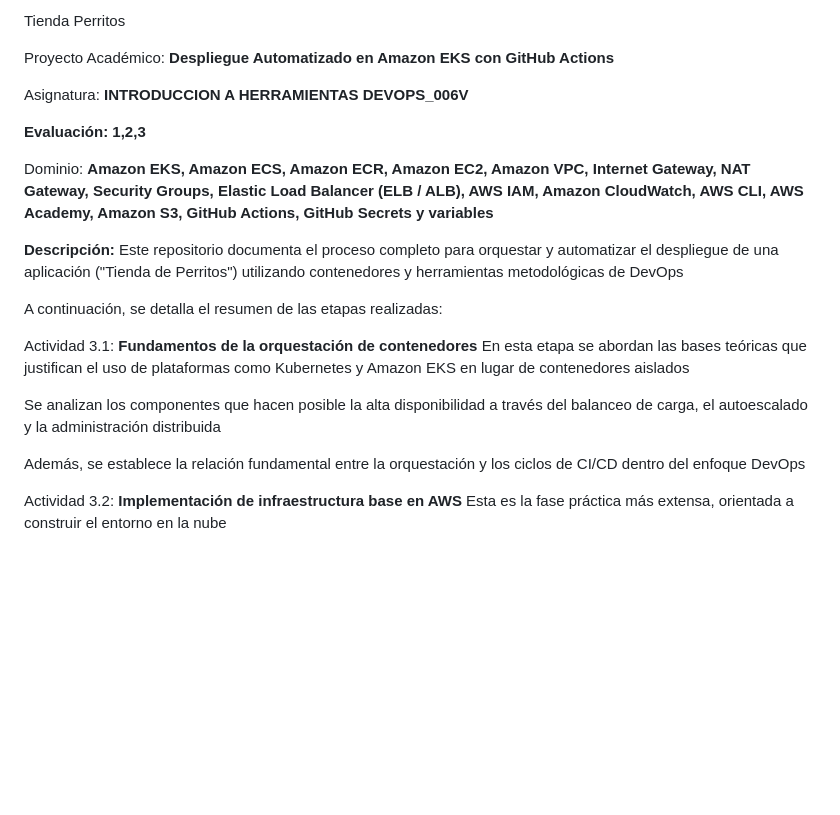
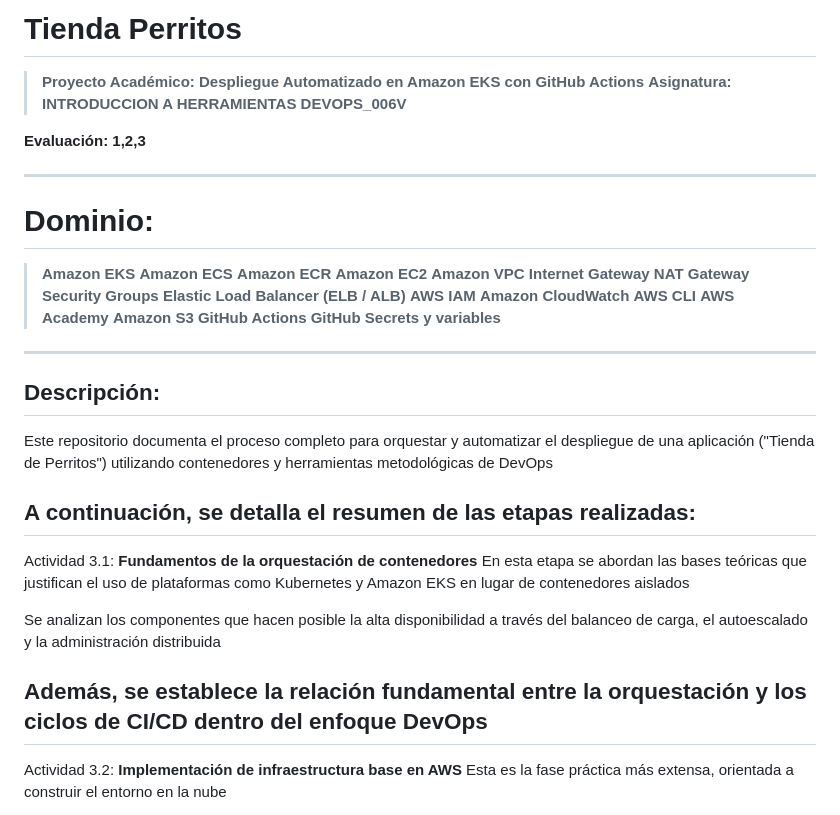
Before and after one commit to rgaldames/tiendaperrito353, a Markdown page: README.md, the part around one of its changes. GitHub-like rendering; blank space fills up the shorter version.

Commit message:
Actualizar formato README

```diff
--- a/README.md
+++ b/README.md
@@ -1,21 +1,36 @@
-Tienda Perritos
+# Tienda Perritos
 
 
-Proyecto Académico:     **Despliegue Automatizado en Amazon EKS con GitHub Actions**
-
-Asignatura:             **INTRODUCCION A HERRAMIENTAS DEVOPS_006V**
+> **Proyecto Académico:**     **Despliegue Automatizado en Amazon EKS con GitHub Actions**
+> **Asignatura:**             **INTRODUCCION A HERRAMIENTAS DEVOPS_006V**
 
 **Evaluación: 1,2,3**
 
-Dominio:
-**Amazon EKS, Amazon ECS, Amazon ECR, Amazon EC2, Amazon VPC, Internet Gateway, NAT Gateway, Security Groups, Elastic Load Balancer (ELB / ALB), AWS IAM, Amazon CloudWatch, AWS CLI, AWS Academy, Amazon S3, GitHub Actions, GitHub Secrets y variables**
+---
 
-
-**Descripción:**
+# Dominio:
+> **Amazon EKS**
+> **Amazon ECS**
+> **Amazon ECR**
+> **Amazon EC2**
+> **Amazon VPC**
+> **Internet Gateway**
+> **NAT Gateway**
+> **Security Groups**
+> **Elastic Load Balancer (ELB / ALB)**
+> **AWS IAM**
+> **Amazon CloudWatch**
+> **AWS CLI**
+> **AWS Academy**
+> **Amazon S3**
+> **GitHub Actions**
+> **GitHub Secrets y variables**
+---
+## Descripción:
 Este repositorio documenta el proceso completo para orquestar y automatizar el despliegue de una aplicación ("Tienda de Perritos") utilizando contenedores y herramientas metodológicas de DevOps
 
 A continuación, se detalla el resumen de las etapas realizadas:
-
+---
 Actividad 3.1:
 **Fundamentos de la orquestación de contenedores**
 En esta etapa se abordan las bases teóricas que justifican el uso de plataformas como Kubernetes y Amazon EKS en lugar de contenedores aislados
@@ -23,7 +38,7 @@ En esta etapa se abordan las bases teóricas que justifican el uso de plataforma
 Se analizan los componentes que hacen posible la alta disponibilidad a través del balanceo de carga, el autoescalado y la administración distribuida
 
 Además, se establece la relación fundamental entre la orquestación y los ciclos de CI/CD dentro del enfoque DevOps
-
+---
 Actividad 3.2:
 **Implementación de infraestructura base en AWS**
 Esta es la fase práctica más extensa, orientada a construir el entorno en la nube
```
Also changed, not shown: other parts of README.md (+9 -11 lines).
